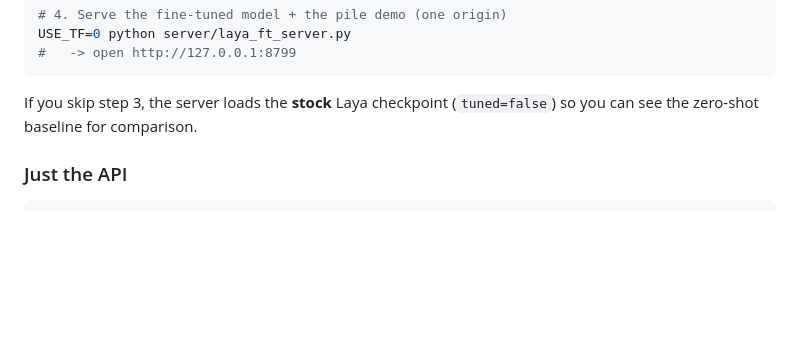
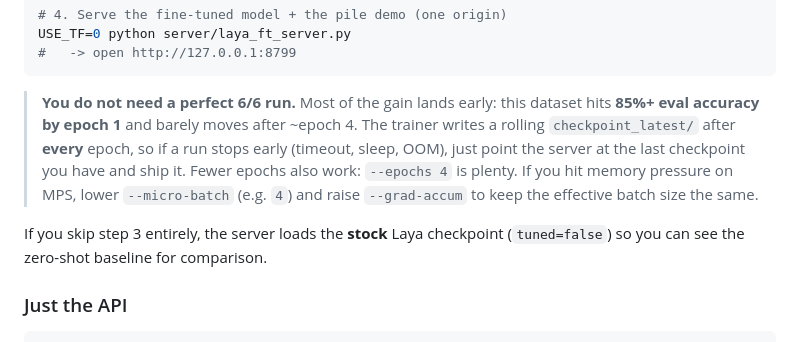
Before and after one commit to clawdreyhepburn/identity-jev, a Markdown page: README.md, the part around the change. Drawn GitHub-style; blank space fills up the shorter version.

Commit message:
README: clarify a full 6-epoch run isn't required (85%+ by epoch 1; rolling checkpoints are shippable)
Per feedback from Dan Moore on LinkedIn: readers thought completing
fine-tuning was mandatory to be effective. Note early-epoch sufficiency,
rolling checkpoint_latest, --epochs 4, and MPS memory knobs.

````diff
--- a/README.md
+++ b/README.md
@@ -76,7 +76,16 @@ USE_TF=0 python server/laya_ft_server.py
 #   -> open http://127.0.0.1:8799
 ```
 
-If you skip step 3, the server loads the **stock** Laya checkpoint (`tuned=false`) so you can see the zero-shot baseline for comparison.
+> **You do not need a perfect 6/6 run.** Most of the gain lands early: this dataset
+> hits **85%+ eval accuracy by epoch 1** and barely moves after ~epoch 4. The trainer
+> writes a rolling `checkpoint_latest/` after **every** epoch, so if a run stops early
+> (timeout, sleep, OOM), just point the server at the last checkpoint you have and ship
+> it. Fewer epochs also work: `--epochs 4` is plenty. If you hit memory pressure on MPS,
+> lower `--micro-batch` (e.g. `4`) and raise `--grad-accum` to keep the effective batch
+> size the same.
+
+If you skip step 3 entirely, the server loads the **stock** Laya checkpoint (`tuned=false`)
+so you can see the zero-shot baseline for comparison.
 
 ### Just the API
 
````
